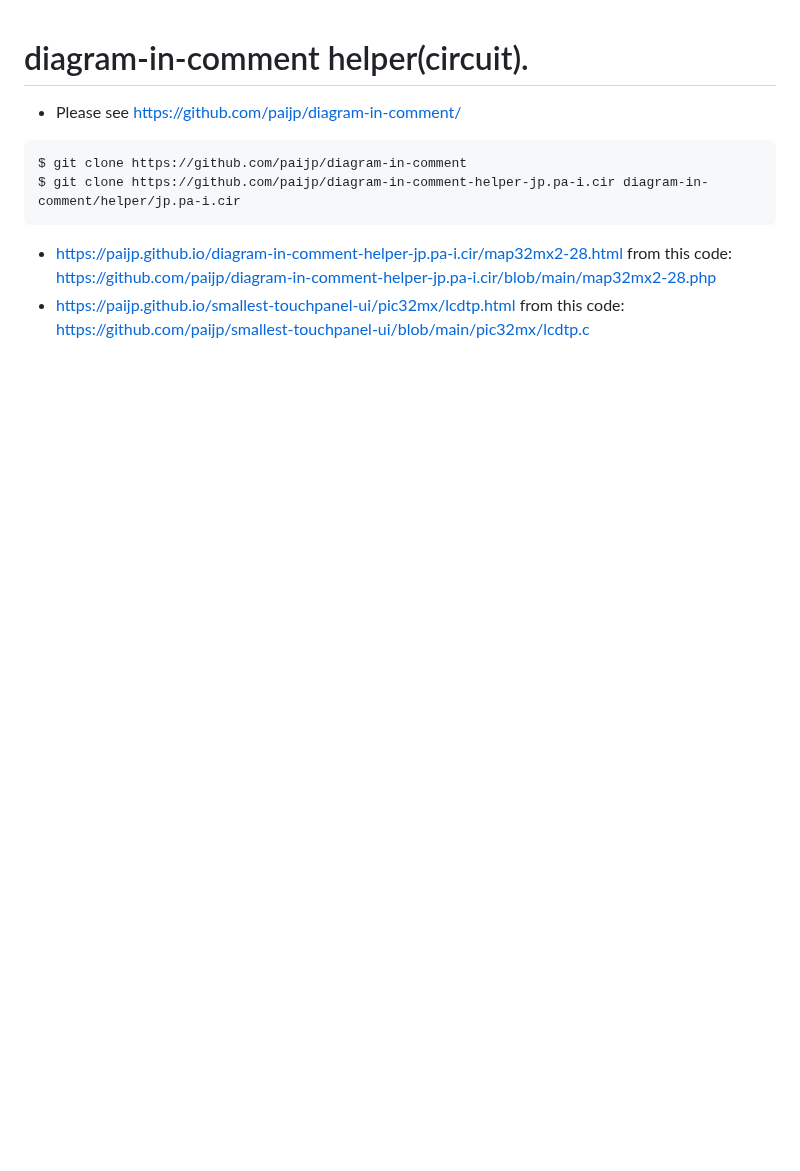
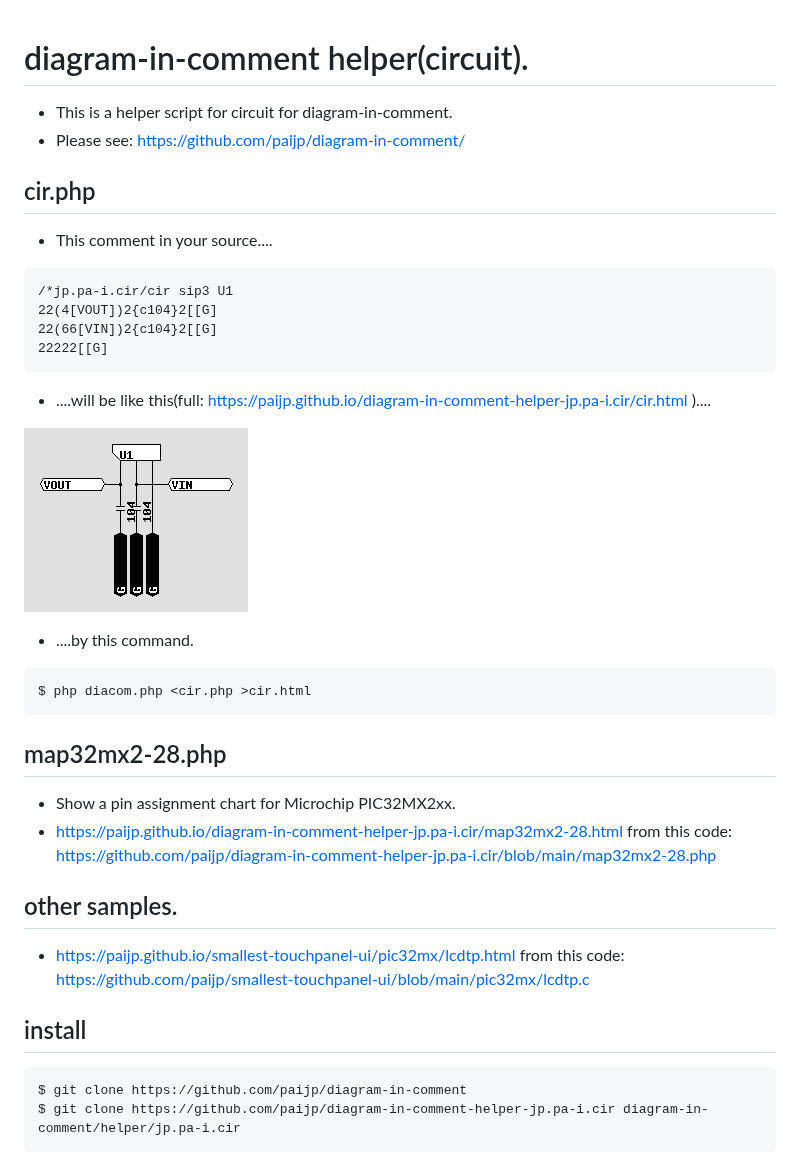
Before and after one commit to paijp/diagram-in-comment-helper-jp.pa-i.cir, a Markdown page: README.md, the part around the change. GitHub-like rendering; pictures changed too: cir.png (added); blank space fills up the shorter version.

Commit message:
Change cir.php samples and add an alternative command to to avoid parsing it as an HTML tag in cir.php.

````diff
--- a/README.md
+++ b/README.md
@@ -1,11 +1,41 @@
 # diagram-in-comment helper(circuit).
 
-- Please see https://github.com/paijp/diagram-in-comment/
+- This is a helper script for circuit for diagram-in-comment.
+- Please see: https://github.com/paijp/diagram-in-comment/
+
+## cir.php
+
+- This comment in your source....
+
+```
+/*jp.pa-i.cir/cir sip3 U1
+22(4[VOUT])2{c104}2[[G]
+22(66[VIN])2{c104}2[[G]
+22222[[G]
+```
+
+- ....will be like this(full: https://paijp.github.io/diagram-in-comment-helper-jp.pa-i.cir/cir.html )....
+
+![cir image](cir.png)
+
+- ....by this command.
+
+```
+$ php diacom.php <cir.php >cir.html
+```
+
+## map32mx2-28.php
+
+- Show a pin assignment chart for Microchip PIC32MX2xx.
+- https://paijp.github.io/diagram-in-comment-helper-jp.pa-i.cir/map32mx2-28.html from this code: https://github.com/paijp/diagram-in-comment-helper-jp.pa-i.cir/blob/main/map32mx2-28.php
+
+## other samples.
+
+- https://paijp.github.io/smallest-touchpanel-ui/pic32mx/lcdtp.html from this code: https://github.com/paijp/smallest-touchpanel-ui/blob/main/pic32mx/lcdtp.c
+
+## install
 
 ```
 $ git clone https://github.com/paijp/diagram-in-comment
 $ git clone https://github.com/paijp/diagram-in-comment-helper-jp.pa-i.cir diagram-in-comment/helper/jp.pa-i.cir
 ```
-
-- https://paijp.github.io/diagram-in-comment-helper-jp.pa-i.cir/map32mx2-28.html from this code: https://github.com/paijp/diagram-in-comment-helper-jp.pa-i.cir/blob/main/map32mx2-28.php
-- https://paijp.github.io/smallest-touchpanel-ui/pic32mx/lcdtp.html from this code: https://github.com/paijp/smallest-touchpanel-ui/blob/main/pic32mx/lcdtp.c
````
Also changed, not shown: CHANGELOG.md (+2 -0 lines), 2 other files.
